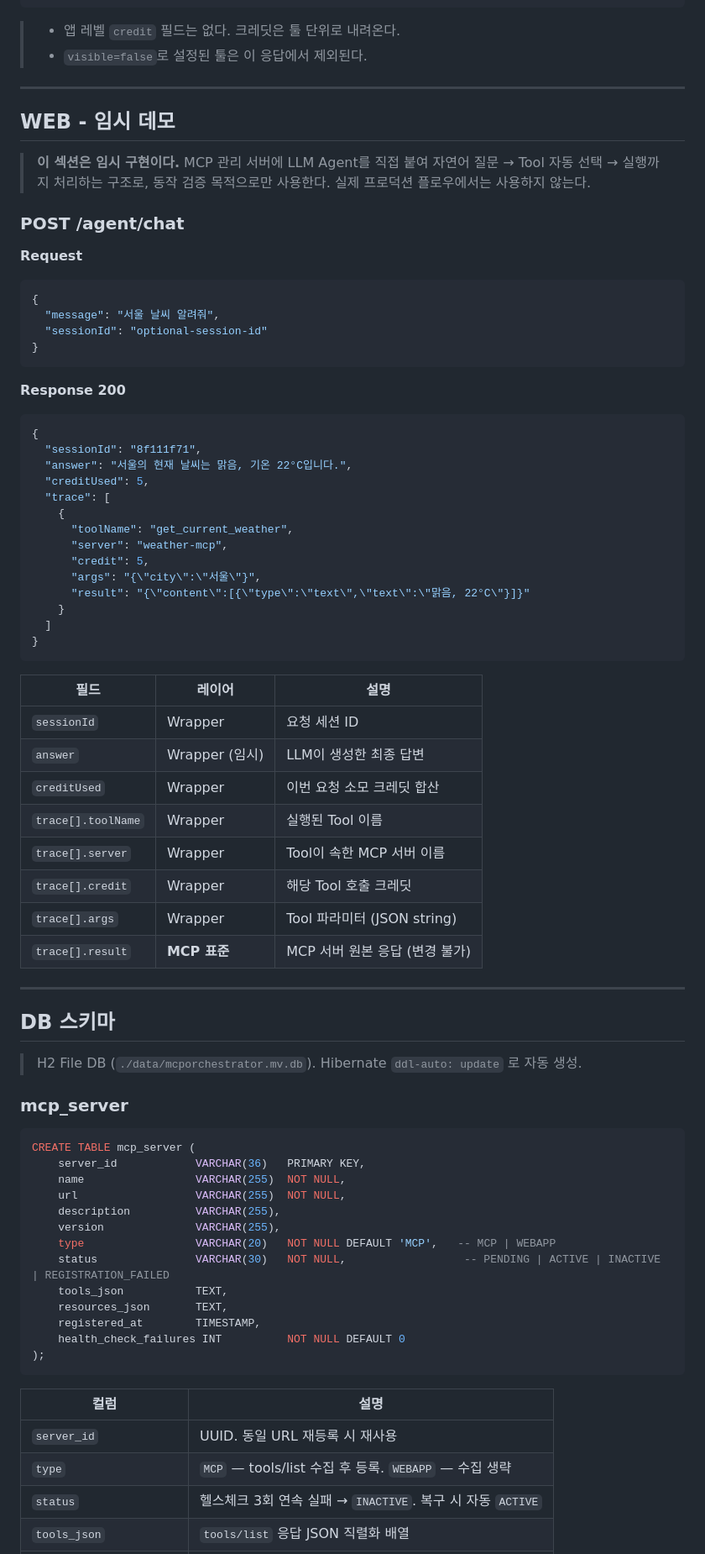
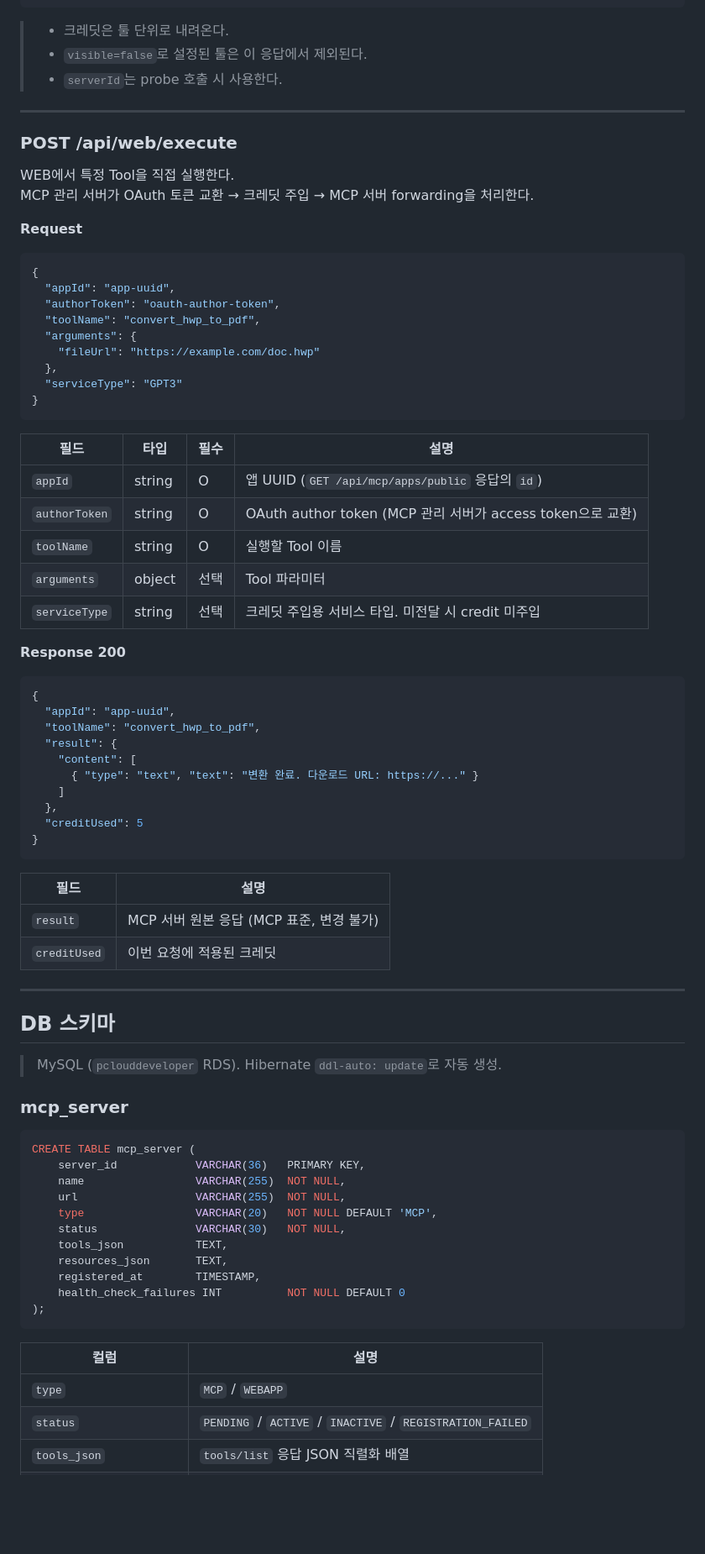
Before and after one commit to theo-s-park/POC_MCP_Ochestrator, a Markdown page: docs/api-spec.md, the part around one of its changes. Shown at 84% size. Drawn GitHub-style; blank space fills up the shorter version.

````diff
--- a/docs/api-spec.md
+++ b/docs/api-spec.md
@@ -324,59 +232,62 @@ MCP 서버의 리소스 내용을 프록시로 반환. WEB도 동일 엔드포
 ]
 ```
 
-> - 앱 레벨 `credit` 필드는 없다. 크레딧은 툴 단위로 내려온다.
+> - 크레딧은 툴 단위로 내려온다.
 > - `visible=false`로 설정된 툴은 이 응답에서 제외된다.
+> - `serverId`는 probe 호출 시 사용한다.
 
 ---
 
-## WEB - 임시 데모
+### POST /api/web/execute
 
-> **이 섹션은 임시 구현이다.** MCP 관리 서버에 LLM Agent를 직접 붙여 자연어 질문 → Tool 자동 선택 → 실행까지 처리하는 구조로, 동작 검증 목적으로만 사용한다. 실제 프로덕션 플로우에서는 사용하지 않는다.
-
-### POST /agent/chat
+WEB에서 특정 Tool을 직접 실행한다.
+MCP 관리 서버가 OAuth 토큰 교환 → 크레딧 주입 → MCP 서버 forwarding을 처리한다.
 
 **Request**
 ```json
 {
-  "message": "서울 날씨 알려줘",
-  "sessionId": "optional-session-id"
+  "appId": "app-uuid",
+  "authorToken": "oauth-author-token",
+  "toolName": "convert_hwp_to_pdf",
+  "arguments": {
+    "fileUrl": "https://example.com/doc.hwp"
+  },
+  "serviceType": "GPT3"
 }
 ```
+
+| 필드 | 타입 | 필수 | 설명 |
+|---|---|---|---|
+| `appId` | string | O | 앱 UUID (`GET /api/mcp/apps/public` 응답의 `id`) |
+| `authorToken` | string | O | OAuth author token (MCP 관리 서버가 access token으로 교환) |
+| `toolName` | string | O | 실행할 Tool 이름 |
+| `arguments` | object | 선택 | Tool 파라미터 |
+| `serviceType` | string | 선택 | 크레딧 주입용 서비스 타입. 미전달 시 credit 미주입 |
 
 **Response 200**
 ```json
 {
-  "sessionId": "8f111f71",
-  "answer": "서울의 현재 날씨는 맑음, 기온 22°C입니다.",
-  "creditUsed": 5,
-  "trace": [
-    {
-      "toolName": "get_current_weather",
-      "server": "weather-mcp",
-      "credit": 5,
-      "args": "{\"city\":\"서울\"}",
-      "result": "{\"content\":[{\"type\":\"text\",\"text\":\"맑음, 22°C\"}]}"
-    }
-  ]
+  "appId": "app-uuid",
+  "toolName": "convert_hwp_to_pdf",
+  "result": {
+    "content": [
+      { "type": "text", "text": "변환 완료. 다운로드 URL: https://..." }
+    ]
+  },
+  "creditUsed": 5
 }
 ```
 
-| 필드 | 레이어 | 설명 |
-|---|---|---|
-| `sessionId` | Wrapper | 요청 세션 ID |
-| `answer` | Wrapper (임시) | LLM이 생성한 최종 답변 |
-| `creditUsed` | Wrapper | 이번 요청 소모 크레딧 합산 |
-| `trace[].toolName` | Wrapper | 실행된 Tool 이름 |
-| `trace[].server` | Wrapper | Tool이 속한 MCP 서버 이름 |
-| `trace[].credit` | Wrapper | 해당 Tool 호출 크레딧 |
-| `trace[].args` | Wrapper | Tool 파라미터 (JSON string) |
-| `trace[].result` | **MCP 표준** | MCP 서버 원본 응답 (변경 불가) |
+| 필드 | 설명 |
+|---|---|
+| `result` | MCP 서버 원본 응답 (MCP 표준, 변경 불가) |
+| `creditUsed` | 이번 요청에 적용된 크레딧 |
 
 ---
 
 ## DB 스키마
 
-> H2 File DB (`./data/mcporchestrator.mv.db`). Hibernate `ddl-auto: update` 로 자동 생성.
+> MySQL (`pclouddeveloper` RDS). Hibernate `ddl-auto: update`로 자동 생성.
 
 ### mcp_server
 
@@ -385,10 +296,8 @@ CREATE TABLE mcp_server (
     server_id            VARCHAR(36)   PRIMARY KEY,
     name                 VARCHAR(255)  NOT NULL,
     url                  VARCHAR(255)  NOT NULL,
-    description          VARCHAR(255),
-    version              VARCHAR(255),
-    type                 VARCHAR(20)   NOT NULL DEFAULT 'MCP',   -- MCP | WEBAPP
-    status               VARCHAR(30)   NOT NULL,                  -- PENDING | ACTIVE | INACTIVE | REGISTRATION_FAILED
+    type                 VARCHAR(20)   NOT NULL DEFAULT 'MCP',
+    status               VARCHAR(30)   NOT NULL,
     tools_json           TEXT,
     resources_json       TEXT,
     registered_at        TIMESTAMP,
@@ -398,7 +307,6 @@ CREATE TABLE mcp_server (
 
 | 컬럼 | 설명 |
 |---|---|
-| `server_id` | UUID. 동일 URL 재등록 시 재사용 |
-| `type` | `MCP` — tools/list 수집 후 등록. `WEBAPP` — 수집 생략 |
-| `status` | 헬스체크 3회 연속 실패 → `INACTIVE`. 복구 시 자동 `ACTIVE` |
+| `type` | `MCP` / `WEBAPP` |
+| `status` | `PENDING` / `ACTIVE` / `INACTIVE` / `REGISTRATION_FAILED` |
 | `tools_json` | `tools/list` 응답 JSON 직렬화 배열 |
````
Also changed, not shown: other parts of docs/api-spec.md (+47 -146 lines), docs/mcp-orchestrator-architecture.md (+9 -9 lines), docs/wiki-mcp-spec.md (+40 -58 lines).
